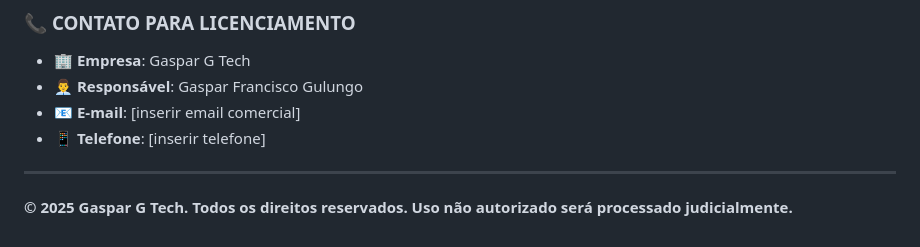
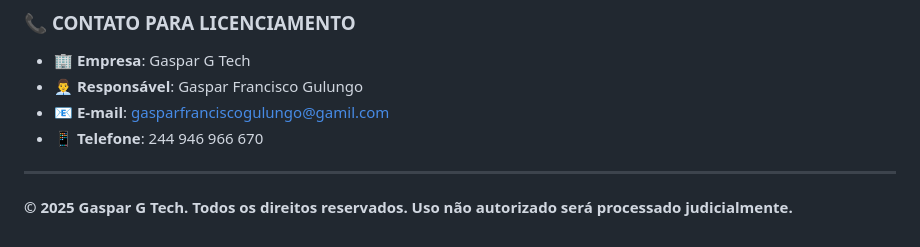
Before and after one commit to gasparfranciscogulungo/project_empresa_contabilidade, a Markdown page: README.md, the part around the change. GitHub-like rendering.

Commit message:
README.md
add name

```diff
--- a/README.md
+++ b/README.md
@@ -164,8 +164,8 @@ Este é um template open-source. Para customizações específicas ou suporte, c
 ### 📞 **CONTATO PARA LICENCIAMENTO**
 - 🏢 **Empresa**: Gaspar G Tech
 - 👨‍💼 **Responsável**: Gaspar Francisco Gulungo
-- 📧 **E-mail**: [inserir email comercial]
-- 📱 **Telefone**: [inserir telefone]
+- 📧 **E-mail**: gasparfranciscogulungo@gamil.com
+- 📱 **Telefone**: 244 946 966 670
 
 ---
 
```
